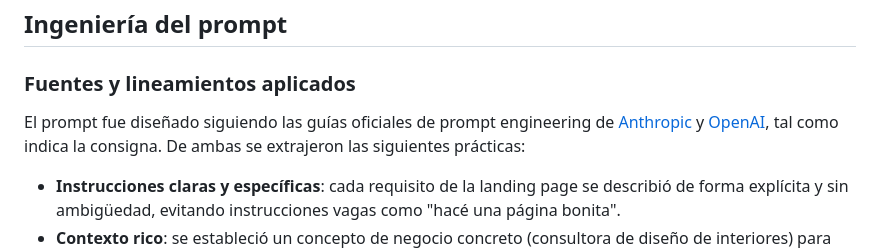
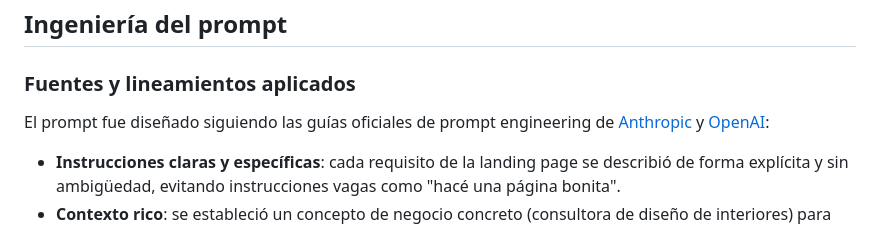
Before and after one commit to mikefink22/IFTS-TwinIAsLandingPages, a Markdown page: README.md, the part around one of its changes. Rendered like a GitHub page.

Commit message:
fix: update Vercel link in README.md; refine prompt engineering description

```diff
--- a/README.md
+++ b/README.md
@@ -38,7 +38,7 @@ twinIAs/
 
 ### Fuentes y lineamientos aplicados
 
-El prompt fue diseñado siguiendo las guías oficiales de prompt engineering de [Anthropic](https://docs.anthropic.com/en/docs/build-with-claude/prompt-engineering/overview) y [OpenAI](https://platform.openai.com/docs/guides/prompt-engineering), tal como indica la consigna. De ambas se extrajeron las siguientes prácticas:
+El prompt fue diseñado siguiendo las guías oficiales de prompt engineering de [Anthropic](https://docs.anthropic.com/en/docs/build-with-claude/prompt-engineering/overview) y [OpenAI](https://platform.openai.com/docs/guides/prompt-engineering):
 
 - **Instrucciones claras y específicas**: cada requisito de la landing page se describió de forma explícita y sin ambigüedad, evitando instrucciones vagas como "hacé una página bonita".
 - **Contexto rico**: se estableció un concepto de negocio concreto (consultora de diseño de interiores) para que el agente tuviera un marco semántico real desde donde generar el contenido, en lugar de placeholders genéricos.
```
Also changed, not shown: other parts of README.md (+1 -1 lines).
